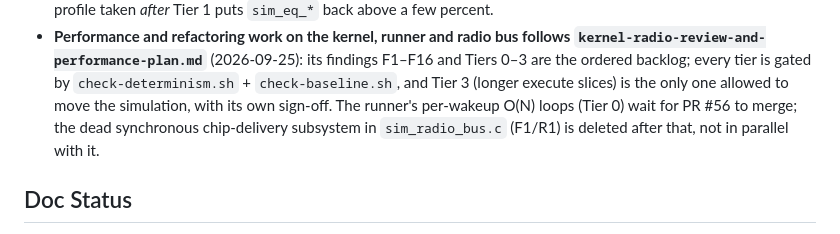
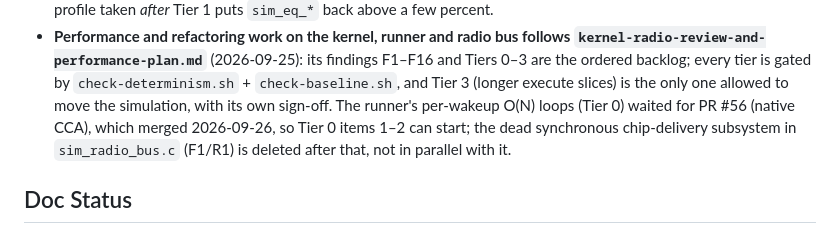
Before and after one commit to joakimeriksson/cooja-ng, a Markdown page: docs/design/refactor-plan.md, the part around the change. Drawn GitHub-style.

Commit message:
docs: PR #56 merged, Tier 0 is unblocked

```diff
--- a/docs/design/refactor-plan.md
+++ b/docs/design/refactor-plan.md
@@ -3237,9 +3237,10 @@ the same patch.
   findings F1–F16 and Tiers 0–3 are the ordered backlog; every tier is gated
   by `check-determinism.sh` + `check-baseline.sh`, and Tier 3 (longer
   execute slices) is the only one allowed to move the simulation, with its
-  own sign-off.  The runner's per-wakeup O(N) loops (Tier 0) wait for PR #56
-  to merge; the dead synchronous chip-delivery subsystem in
-  `sim_radio_bus.c` (F1/R1) is deleted after that, not in parallel with it.
+  own sign-off.  The runner's per-wakeup O(N) loops (Tier 0) waited for
+  PR #56 (native CCA), which merged 2026-09-26, so Tier 0 items 1–2 can
+  start; the dead synchronous chip-delivery subsystem in `sim_radio_bus.c`
+  (F1/R1) is deleted after that, not in parallel with it.
 
 ## Doc Status
 
```
Also changed, not shown: docs/design/kernel-radio-review-and-performance-plan.md (+1 -1 lines).
